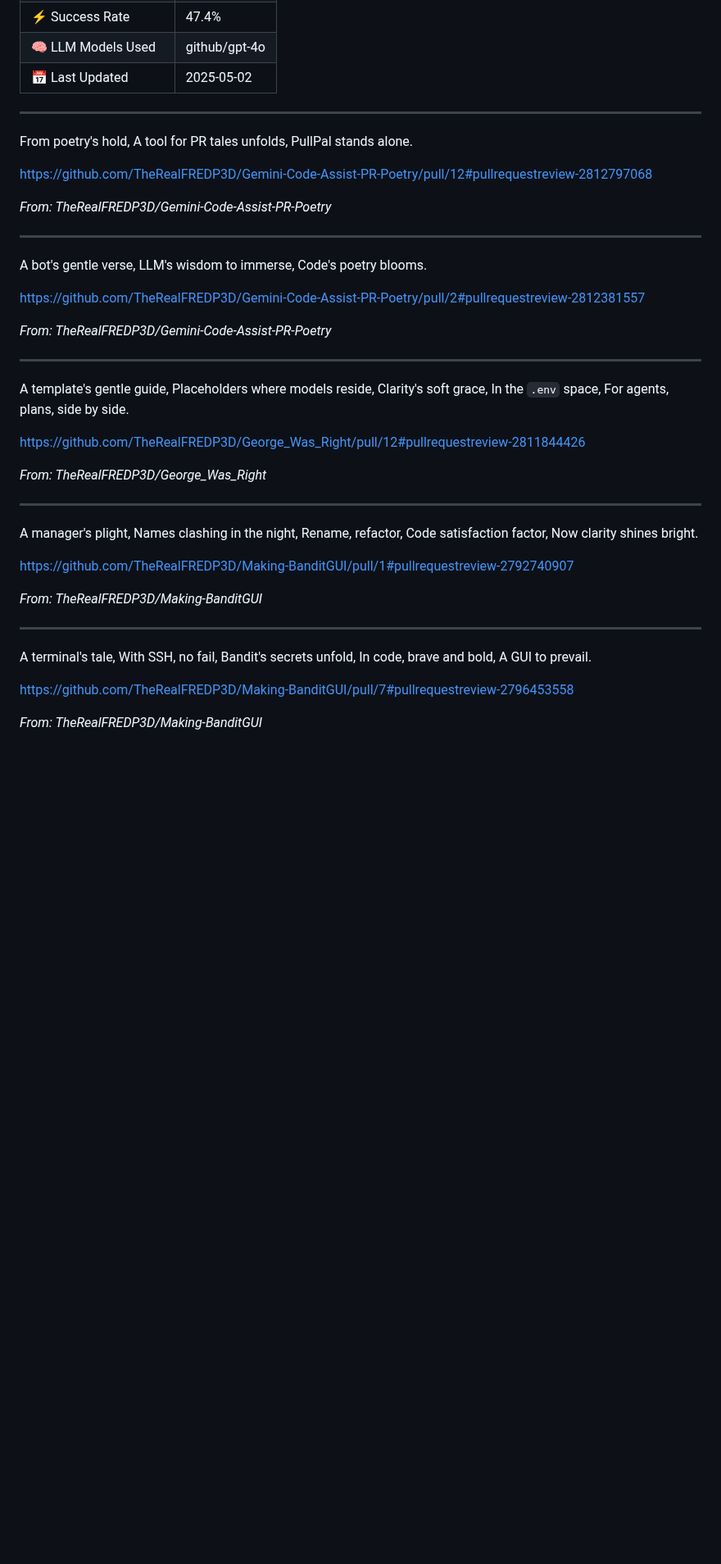
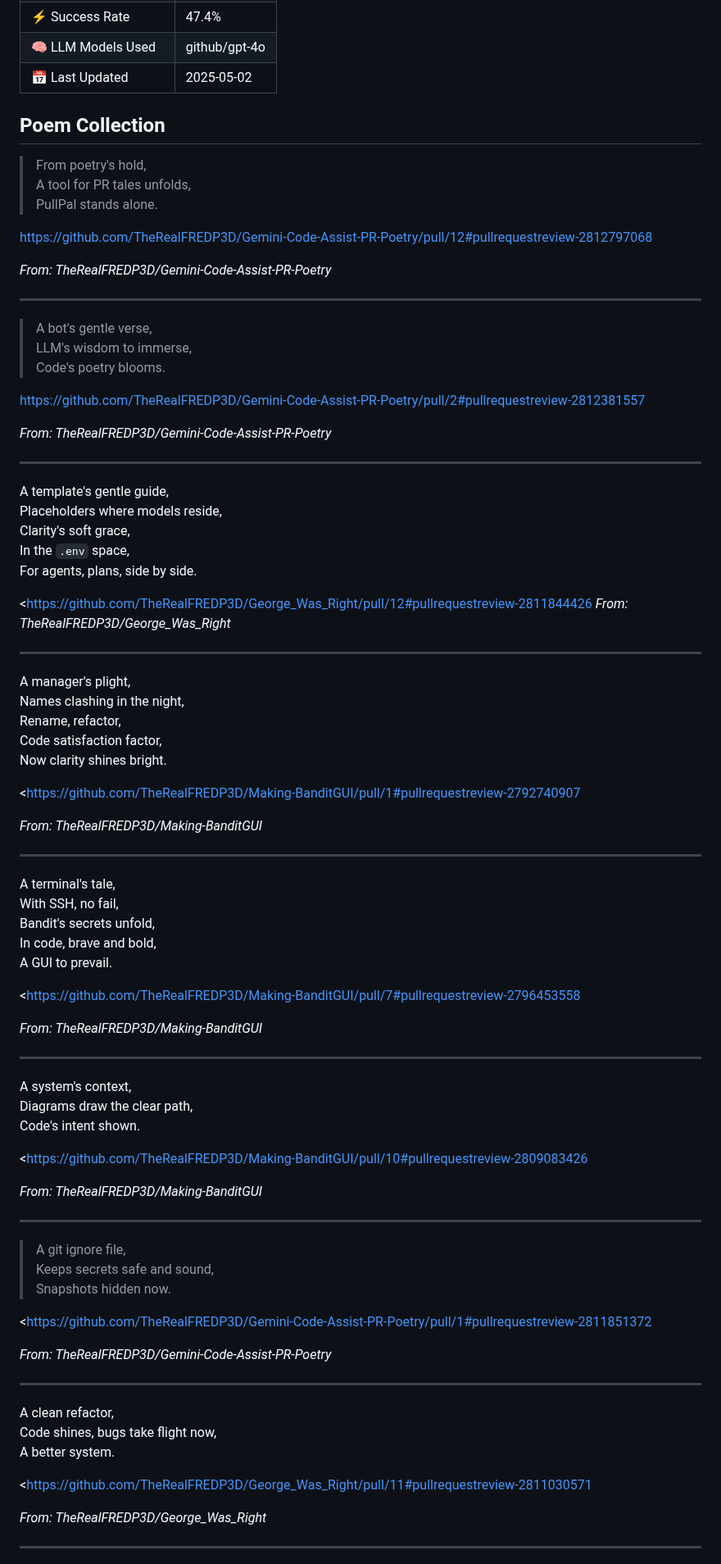
Before and after one commit to TheRealFREDP3D/Gemini-Code-Assist-PR-Poetry, a Markdown page: gem-flowers.md, the part around one of its changes. Shown at 82% size. GitHub-like rendering; blank space fills up the shorter version.

```diff
--- a/gem-flowers.md
+++ b/gem-flowers.md
@@ -12,9 +12,9 @@
 | 🧠 LLM Models Used | github/gpt-4o |
 | 📅 Last Updated | 2025-05-02 |
 
----
+## Poem Collection
 
-  From poetry's hold,
+  >From poetry's hold,
   A tool for PR tales unfolds,
   PullPal stands alone.
 
@@ -24,7 +24,7 @@
 
 ---
 
-  A bot's gentle verse,
+  >A bot's gentle verse,
   LLM's wisdom to immerse,
   Code's poetry blooms.
 
@@ -34,37 +34,68 @@
 
 ---
 
-  A template's gentle guide,
+   A template's gentle guide,
   Placeholders where models reside,
   Clarity's soft grace,
   In the `.env` space,
   For agents, plans, side by side.
 
-  <https://github.com/TheRealFREDP3D/George_Was_Right/pull/12#pullrequestreview-2811844426>
+  <https://github.com/TheRealFREDP3D/George_Was_Right/pull/12#pullrequestreview-2811844426
+    _From: TheRealFREDP3D/George_Was_Right_
+
+---
+
+   A manager's plight,
+  Names clashing in the night,
+  Rename, refactor,
+  Code satisfaction factor,
+  Now clarity shines bright.
+
+  <https://github.com/TheRealFREDP3D/Making-BanditGUI/pull/1#pullrequestreview-2792740907
+
+  _From: TheRealFREDP3D/Making-BanditGUI_
+
+---
+
+   A terminal's tale,
+  With SSH, no fail,
+  Bandit's secrets unfold,
+  In code, brave and bold,
+  A GUI to prevail.
+
+  <https://github.com/TheRealFREDP3D/Making-BanditGUI/pull/7#pullrequestreview-2796453558
+
+  _From: TheRealFREDP3D/Making-BanditGUI_
+
+---
+
+   A system's context,
+  Diagrams draw the clear path,
+  Code's intent shown.
+
+  <https://github.com/TheRealFREDP3D/Making-BanditGUI/pull/10#pullrequestreview-2809083426
+
+  _From: TheRealFREDP3D/Making-BanditGUI_
+
+---
+
+  >A git ignore file,
+  Keeps secrets safe and sound,
+  Snapshots hidden now.
+
+  <https://github.com/TheRealFREDP3D/Gemini-Code-Assist-PR-Poetry/pull/1#pullrequestreview-2811851372
+
+  _From: TheRealFREDP3D/Gemini-Code-Assist-PR-Poetry_
+
+---
+
+   A clean refactor,
+  Code shines, bugs take flight now,
+  A better system.
+
+  <https://github.com/TheRealFREDP3D/George_Was_Right/pull/11#pullrequestreview-2811030571
 
   _From: TheRealFREDP3D/George_Was_Right_
 
 ---
 
-  A manager's plight,
-  Names clashing in the night,
-  Rename, refactor,
-  Code satisfaction factor,
-  Now clarity shines bright.
-
-  <https://github.com/TheRealFREDP3D/Making-BanditGUI/pull/1#pullrequestreview-2792740907>
-
-  _From: TheRealFREDP3D/Making-BanditGUI_
-
----
-
-  A terminal's tale,
-  With SSH, no fail,
-  Bandit's secrets unfold,
-  In code, brave and bold,
-  A GUI to prevail.
-
-  <https://github.com/TheRealFREDP3D/Making-BanditGUI/pull/7#pullrequestreview-2796453558>
-
-  _From: TheRealFREDP3D/Making-BanditGUI_
-
```
Also changed, not shown: other parts of gem-flowers.md (+1 -33 lines), README.md (+13 -7 lines), docs/reviews/review-deepseek-v3.md (added, +53 -0 lines), docs/reviews/review-qwen3-235B.md (added, +95 -0 lines), docs/output.jpg (added), 11 other files.
